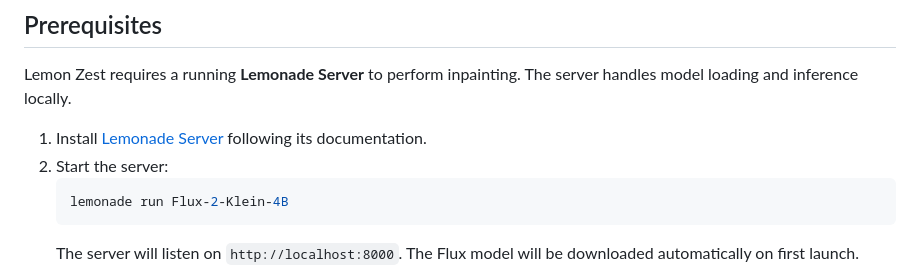
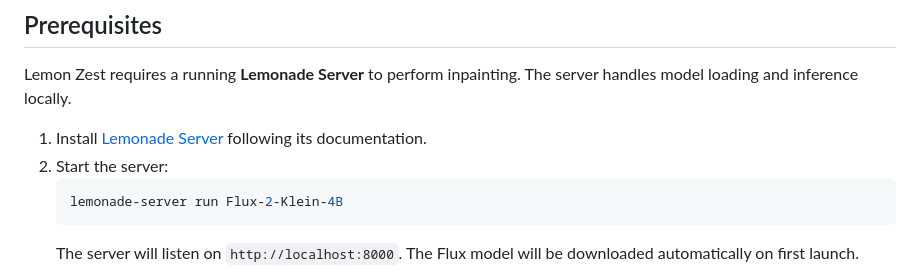
Before and after one commit to Phqen1x/lemon-zest, a Markdown page: README.md, the part around the change. GitHub-like rendering.

Commit message:
Update command to start Lemonade Server

````diff
--- a/README.md
+++ b/README.md
@@ -22,7 +22,7 @@ Lemon Zest requires a running **Lemonade Server** to perform inpainting. The ser
 1. Install [Lemonade Server](https://github.com/lemonade-hq/lemonade) following its documentation.
 2. Start the server:
    ```bash
-   lemonade run Flux-2-Klein-4B
+   lemonade-server run Flux-2-Klein-4B
    ```
    The server will listen on `http://localhost:8000`. The Flux model will be downloaded automatically on first launch.
 
````
